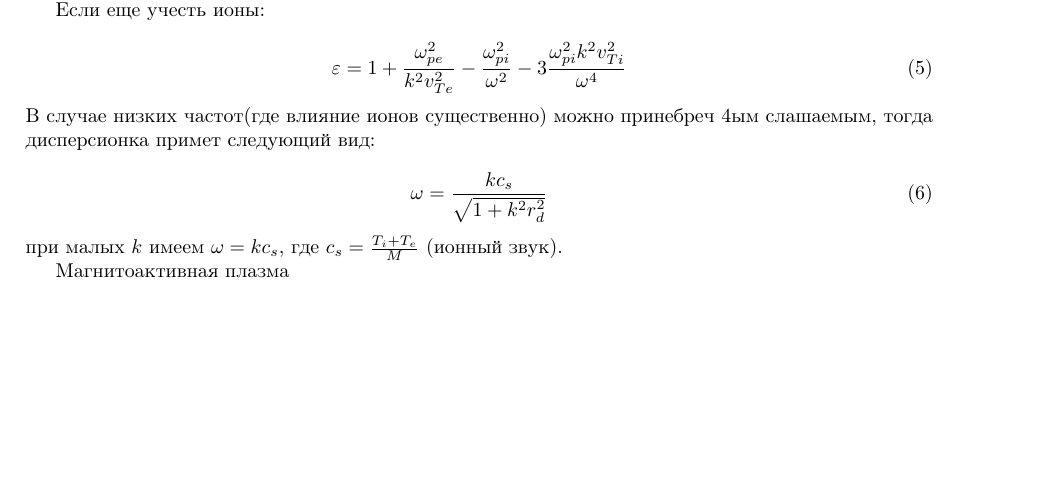
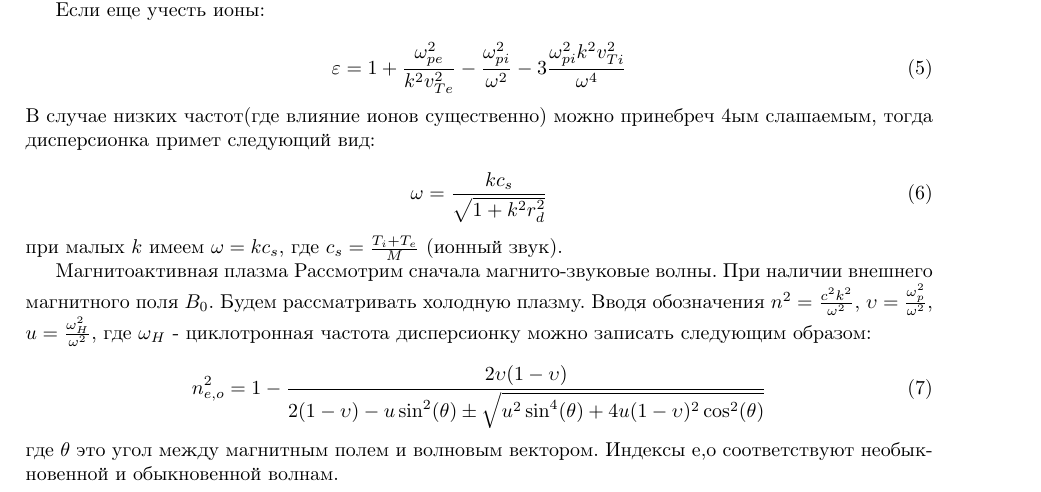
Before and after one commit to blendersamsonov/plasma_exam, a LaTeX document (program.tex): part of page 2 of 3, cut so that both start at the same text, the shorter picture padded with empty space. Compiled offline with pdfLaTeX.

Commit message:
magnetosonic wave, not all

```diff
--- a/program.tex
+++ b/program.tex
@@ -126,6 +126,15 @@ $\ln{d/r_{0}}$ - Кулоновский логарифм
 при малых $k$ имеем $\omega=k c_s$, где $c_s=\frac{T_i + T_e}{M}$ (ионный звук).
 
 Магнитоактивная плазма
+Рассмотрим сначала магнито-звуковые волны.
+При наличии внешнего магнитного поля $B_0$. Будем рассматривать холодную плазму. Вводя обозначения $n^2=\frac{c^2 k^2}{\omega^2}$, $\upsilon=\frac{\omega_p^2}{\omega^2}$, $u=\frac{\omega_H^2}{\omega^2}$, где $\omega_H$ - циклотронная частота
+дисперсионку можно записать следующим образом:
+
+\begin{equation}
+    \label{eq.Disp5}
+    n_{e,o}^2=1-\frac{2\upsilon (1-\upsilon)}{2(1-\upsilon) - u \sin^2(\theta) \pm \sqrt{u^2 \sin^4(\theta) + 4u(1-\upsilon)^2 \cos^2(\theta)}}
+\end{equation}
+где $\theta$ это угол между магнитным полем и волновым вектором. Индексы e,o соответствуют необыкновенной и обыкновенной волнам.
 \newpage
 \addcontentsline{toc}{section}{Список литературы}
 \bibliographystyle{unsrt}
```
